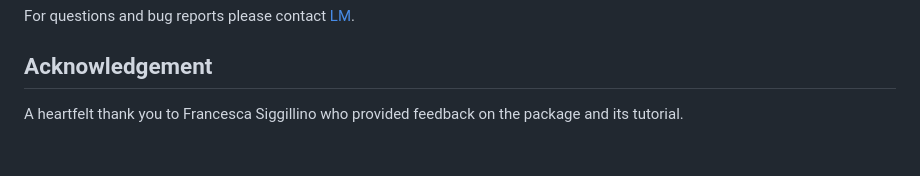
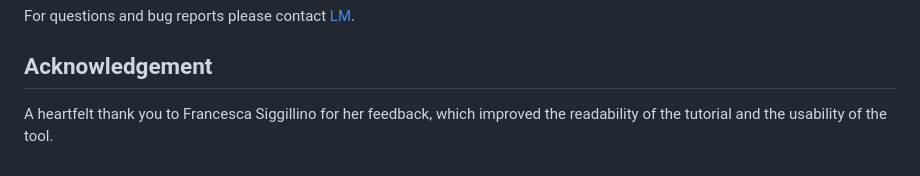
Before and after one commit to lm-ut/PANE, a Markdown page: README.md, the part around the change. Rendered like a GitHub page.

```diff
--- a/README.md
+++ b/README.md
@@ -107,4 +107,4 @@ For questions and bug reports please contact [LM](mailto:ludovica.molinaro@kuleu
 
 ## Acknowledgement
 
-A heartfelt thank you to Francesca Siggillino who provided feedback on the package and its tutorial.
+A heartfelt thank you to Francesca Siggillino for her feedback, which improved the readability of the tutorial and the usability of the tool.
```
